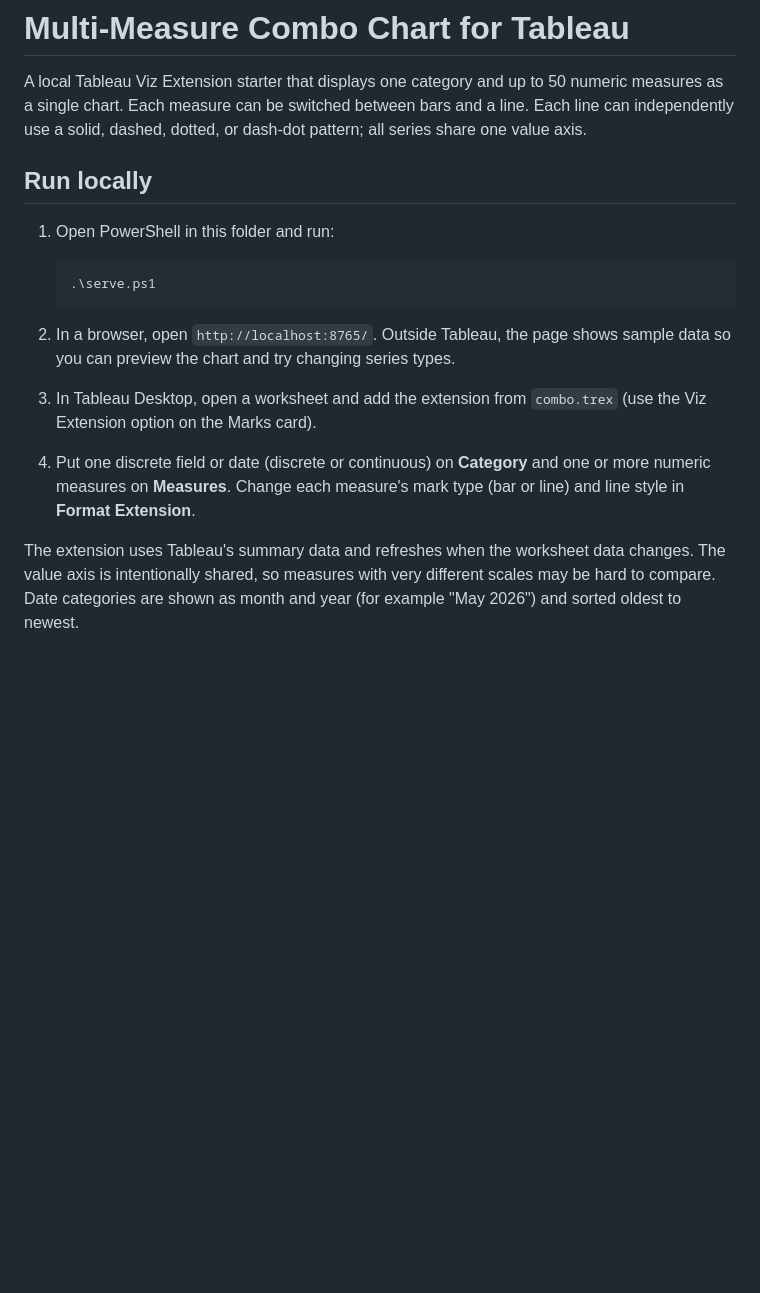
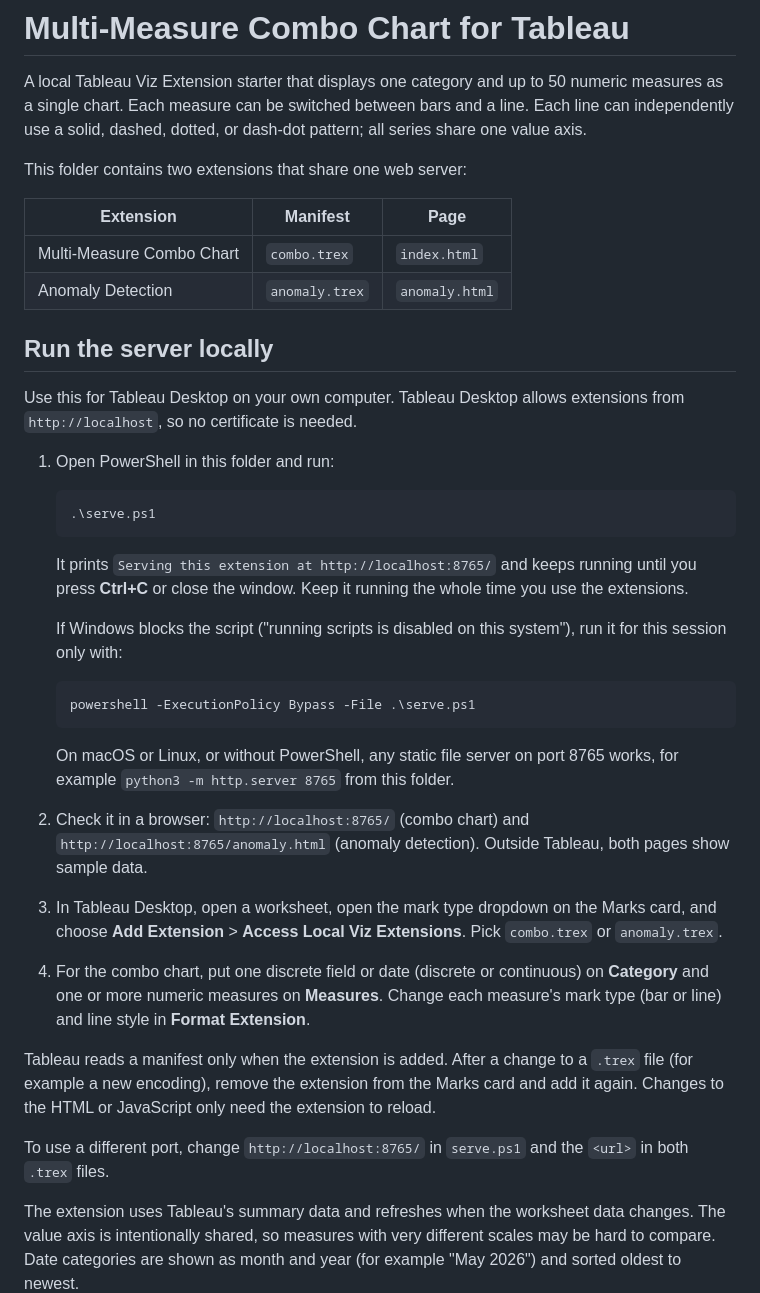
Before and after one commit to chanonwa/tableau_viz_extension, a Markdown page: README.md, the part around one of its changes. Drawn GitHub-style; blank space fills up the shorter version.

````diff
--- a/README.md
+++ b/README.md
@@ -2,7 +2,16 @@
 
 A local Tableau Viz Extension starter that displays one category and up to 50 numeric measures as a single chart. Each measure can be switched between bars and a line. Each line can independently use a solid, dashed, dotted, or dash-dot pattern; all series share one value axis.
 
-## Run locally
+This folder contains two extensions that share one web server:
+
+| Extension | Manifest | Page |
+| --- | --- | --- |
+| Multi-Measure Combo Chart | `combo.trex` | `index.html` |
+| Anomaly Detection | `anomaly.trex` | `anomaly.html` |
+
+## Run the server locally
+
+Use this for Tableau Desktop on your own computer. Tableau Desktop allows extensions from `http://localhost`, so no certificate is needed.
 
 1. Open PowerShell in this folder and run:
 
@@ -10,9 +19,23 @@ A local Tableau Viz Extension starter that displays one category and up to 50 nu
    .\serve.ps1
    ```
 
-2. In a browser, open `http://localhost:8765/`. Outside Tableau, the page shows sample data so you can preview the chart and try changing series types.
-3. In Tableau Desktop, open a worksheet and add the extension from `combo.trex` (use the Viz Extension option on the Marks card).
-4. Put one discrete field or date (discrete or continuous) on **Category** and one or more numeric measures on **Measures**. Change each measure's mark type (bar or line) and line style in **Format Extension**.
+   It prints `Serving this extension at http://localhost:8765/` and keeps running until you press **Ctrl+C** or close the window. Keep it running the whole time you use the extensions.
+
+   If Windows blocks the script ("running scripts is disabled on this system"), run it for this session only with:
+
+   ```powershell
+   powershell -ExecutionPolicy Bypass -File .\serve.ps1
+   ```
+
+   On macOS or Linux, or without PowerShell, any static file server on port 8765 works, for example `python3 -m http.server 8765` from this folder.
+
+2. Check it in a browser: `http://localhost:8765/` (combo chart) and `http://localhost:8765/anomaly.html` (anomaly detection). Outside Tableau, both pages show sample data.
+3. In Tableau Desktop, open a worksheet, open the mark type dropdown on the Marks card, and choose **Add Extension** > **Access Local Viz Extensions**. Pick `combo.trex` or `anomaly.trex`.
+4. For the combo chart, put one discrete field or date (discrete or continuous) on **Category** and one or more numeric measures on **Measures**. Change each measure's mark type (bar or line) and line style in **Format Extension**.
+
+Tableau reads a manifest only when the extension is added. After a change to a `.trex` file (for example a new encoding), remove the extension from the Marks card and add it again. Changes to the HTML or JavaScript only need the extension to reload.
+
+To use a different port, change `http://localhost:8765/` in `serve.ps1` and the `<url>` in both `.trex` files.
 
 The extension uses Tableau's summary data and refreshes when the worksheet data changes. The value axis is intentionally shared, so measures with very different scales may be hard to compare. Date categories are shown as month and year (for example "May 2026") and sorted oldest to newest.
 
````
Also changed, not shown: other parts of README.md (+51 -5 lines).
